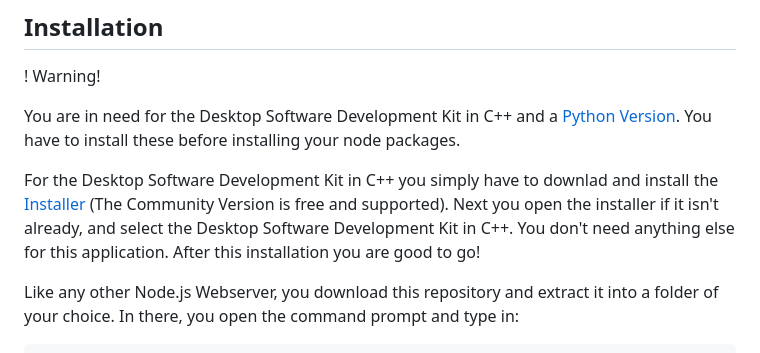
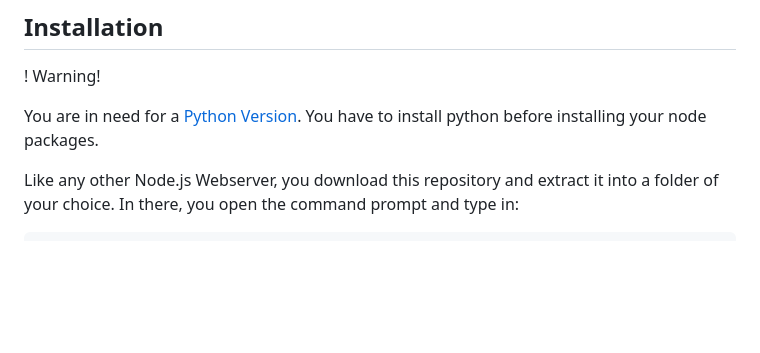
Before and after one commit to ScheerleJo/HTTP2MIDI, a Markdown page: README.md, the part around the change. Drawn GitHub-style; blank space fills up the shorter version.

Commit message:
Update installation instructions in README
Removed instructions for C++ SDK installation and streamlined Python installation guidance.

```diff
--- a/README.md
+++ b/README.md
@@ -55,10 +55,7 @@ If you want to test single functions, you call the `http://localhost:8010/api-do
 
 ! Warning!
 
-You are in need for the Desktop Software Development Kit in C++ and a [Python Version](https://www.python.org/downloads/). You have to install these before installing your node packages.
-
-For the Desktop Software Development Kit in C++ you simply have to downlad and install the [Installer](https://visualstudio.microsoft.com/de/downloads/) (The Community Version is free and supported).
-Next you open the installer if it isn't already, and select the Desktop Software Development Kit in C++. You don't need anything else for this application. After this installation you are good to go!
+You are in need for a [Python Version](https://www.python.org/downloads/). You have to install python before installing your node packages.
 
 Like any other Node.js Webserver, you download this repository and extract it into a folder of your choice. In there, you open the command prompt and type in:
 
```
